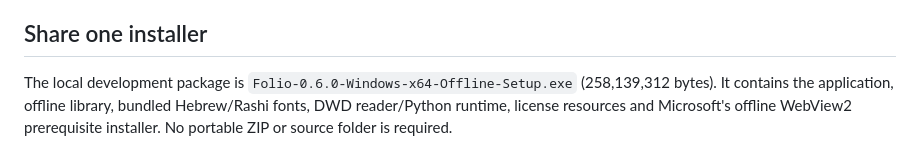
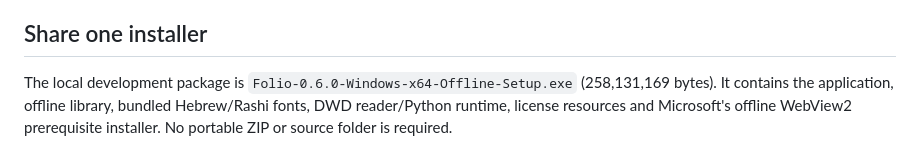
Before and after one commit to bnoy-ilearnco/folio, a Markdown page: README.md, the part around the change. Drawn GitHub-style.

```diff
--- a/README.md
+++ b/README.md
@@ -306,7 +306,7 @@ Version 0.2.1 adds paired English and Hebrew writing buttons, including active l
 
 ## Share one installer
 
-The local development package is `Folio-0.6.0-Windows-x64-Offline-Setup.exe` (258,139,312 bytes).
+The local development package is `Folio-0.6.0-Windows-x64-Offline-Setup.exe` (258,131,169 bytes).
 It contains the application, offline library, bundled Hebrew/Rashi fonts,
 DWD reader/Python runtime, license resources and Microsoft's offline WebView2
 prerequisite installer. No portable ZIP or source folder is required.
```
Also changed, not shown: docs/mishnah-library.md (+8 -3 lines).
